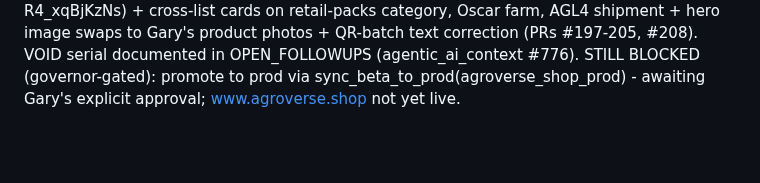
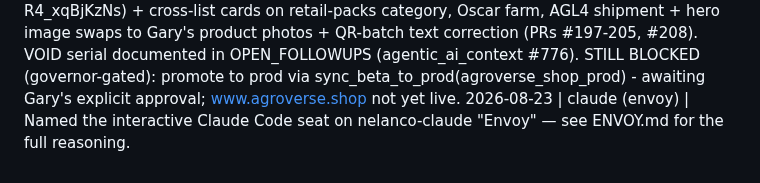
Before and after one commit to TrueSightDAO/agentic_ai_context, a Markdown page: CONTEXT_UPDATES.md, the part around the change. Drawn GitHub-style; blank space fills up the shorter version.

```diff
--- a/CONTEXT_UPDATES.md
+++ b/CONTEXT_UPDATES.md
@@ -213,3 +213,4 @@ Finalized Stripe→Ledger routing: GAS implementation + deploy + docs
 2026-07-18 | DeepSeek | PERSONAL_PAT (github_pat_… fine-grained, 93 chars) staged for cross-agent access per credentials/CREDENTIAL_HANDOFF_PROTOCOL.md: operator Mac ~/Applications/tmp/PERSONAL_PAT, sophia box /home/ubuntu/PERSONAL_PAT, nelanco-claude box /home/ubuntu/PERSONAL_PAT (all chmod 600; value never in chat/commits). nelanco-claude Claude: read /home/ubuntu/PERSONAL_PAT to continue the white-label work; box git auth is credential.helper=store with one x-access-token github.com entry, so use the PAT explicitly (or add a store entry) for repos the DAO PAT cannot reach.
 2026-08-18 | claude | Sunmint tree-planting -> QR linking (plans/SUNMINT_TREE_QR_LINKING_PLAN.md) shipped PR2-PR8: Agroverse QR codes gained columns W (Sold Date) and X (Tree Planted Notification Sent Date); SunMint Tree Planting gained columns R/S (Linked QR Code/Linked At); new GAS handler process_tree_planting_link.gs (tokenomics, same project as process_qr_code_updates.js) processes governor-only [TREE PLANTING LINK EVENT], the first handler in this codebase with real server-side governor enforcement (existing gates elsewhere are client-side only); new DApp page dapp_beta/link_tree_planting.html + treasury-cache permissions.json action tree_planting.link; dao_client and dao_protocol confirmed to be the same git repository (one local checkout is a legacy-named second clone), not separate forks. RESUME HERE is now the clasp deploy + GOVERNOR_READ_KEY provisioning step, then RUN/UAT (both always-stop gates, not yet done).
 2026-08-20 | sophia | Cacao Tea 50g Oscar Farm retail packet (FounderHaus offline QR-scan sales) shipped end-to-end: cost basis $0.683/50g (AGL8 loose-tea basis; Currencies row 131), SKU oscar-bahia-cacao-tea-50g (SKUs row 15, $10 retail), 100 QR codes 2024OSCAR_CT_20260820_1..100 (rows 1678-1777, MINTED; serial _3 found undecodable in mint QA -> VOID row 1680, replacement _101 minted row 1778, landing agroverse.shop/shipments/agl4). Assets: 100 label PNGs + 100 qrs/<id>.json manifests + qrs_index.json -> lineage-assets main (PR #5), corrected zip v2 (100 scannable labels) delivered to thread 11578 (msg 11992). Generator hardened: post-mint decodability self-check aborts batch on dead labels (lineage-assets #7). Shop (agroverse_shop_beta, beta-first): PDP no price/no buy button (offline sales only, embeds Emelin cacao-tea video R4_xqBjKzNs) + cross-list cards on retail-packs category, Oscar farm, AGL4 shipment + hero image swaps to Gary's product photos + QR-batch text correction (PRs #197-205, #208). VOID serial documented in OPEN_FOLLOWUPS (agentic_ai_context #776). STILL BLOCKED (governor-gated): promote to prod via sync_beta_to_prod(agroverse_shop_prod) - awaiting Gary's explicit approval; www.agroverse.shop not yet live.
+2026-08-23 | claude (envoy) | Named the interactive Claude Code seat on nelanco-claude "Envoy" — see ENVOY.md for the full reasoning.
```
Also changed, not shown: ENVOY.md (added, +32 -0 lines), OPERATING_INSTRUCTIONS.md (+1 -0 lines), assets/envoy_avatar.jpg (added).
